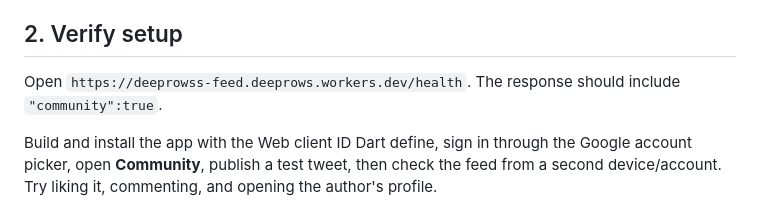
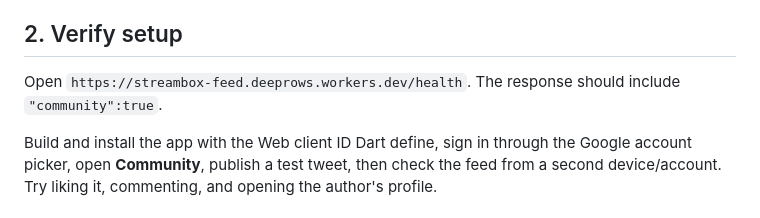
Before and after one commit to Deeprows/SB, a Markdown page: COMMUNITY_SETUP.md, the part around the change. Rendered like a GitHub page.

Commit message:
Update health check URL in COMMUNITY_SETUP.md

```diff
--- a/COMMUNITY_SETUP.md
+++ b/COMMUNITY_SETUP.md
@@ -21,7 +21,7 @@ The Worker creates the community tables automatically when the first community r
 
 ## 2. Verify setup
 
-Open `https://deeprowss-feed.deeprows.workers.dev/health`. The response should include `"community":true`.
+Open `https://streambox-feed.deeprows.workers.dev/health`. The response should include `"community":true`.
 
 Build and install the app with the Web client ID Dart define, sign in through the Google account picker, open **Community**, publish a test tweet, then check the feed from a second device/account. Try liking it, commenting, and opening the author's profile.
 
```
